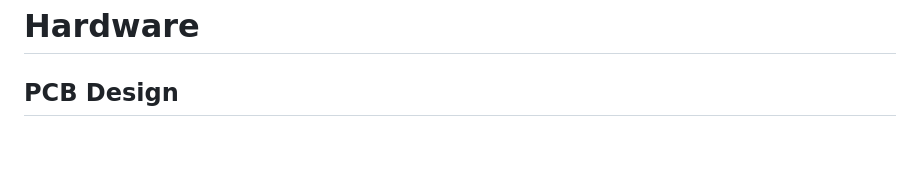
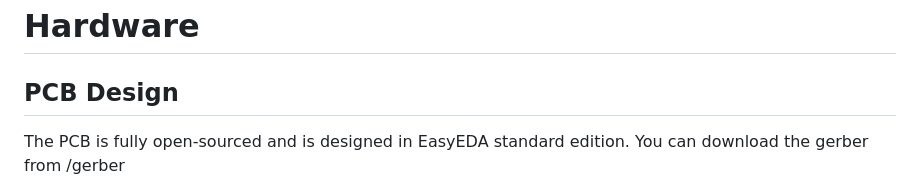
Before and after one commit to Pie1722/takku-b, a Markdown page: README.md, the part around one of its changes. Drawn GitHub-style; blank space fills up the shorter version.

```diff
--- a/README.md
+++ b/README.md
@@ -79,6 +79,8 @@ So to read the time just add the digits in which the LED is turned on and ignore
 
 ## PCB Design
 
+The PCB is fully open-sourced and is designed in EasyEDA standard edition. You can download the gerber from /gerber
+
 <img width="2923" height="2070" alt="Schematic_Binary-Watch_2026-06-24" src="https://github.com/user-attachments/assets/9cc99fe4-90c3-4f41-ba16-6e1910dd7919" />
 
 <img width="1365" height="720" alt="image" src="https://github.com/user-attachments/assets/fde857bf-34e4-4fa5-bb56-8cfecddabd90" />
```
Also changed, not shown: other parts of README.md (+3 -0 lines).
